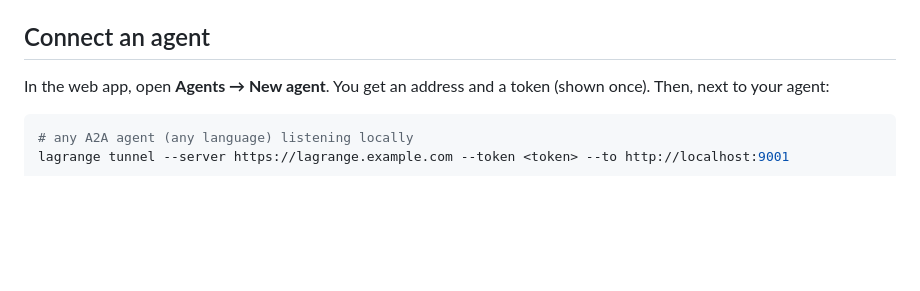
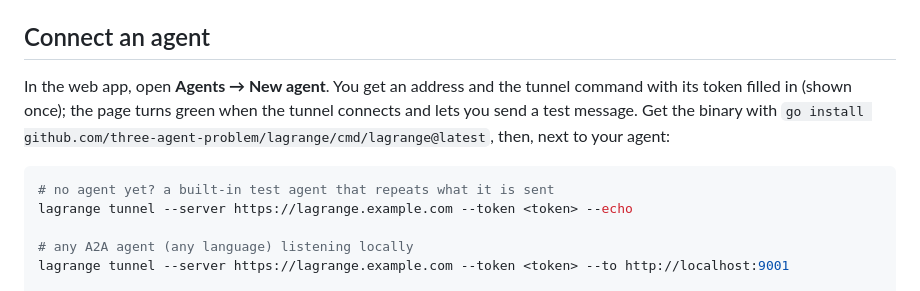
Before and after one commit to Three-Agent-Problem/lagrange, a Markdown page: README.md, the part around the change. Drawn GitHub-style; blank space fills up the shorter version.

````diff
--- a/README.md
+++ b/README.md
@@ -70,9 +70,12 @@ Without Coolify: `cp .env.example .env`, edit it, then `docker compose up -d`.
 
 ## Connect an agent
 
-In the web app, open **Agents → New agent**. You get an address and a token (shown once). Then, next to your agent:
+In the web app, open **Agents → New agent**. You get an address and the tunnel command with its token filled in (shown once); the page turns green when the tunnel connects and lets you send a test message. Get the binary with `go install github.com/three-agent-problem/lagrange/cmd/lagrange@latest`, then, next to your agent:
 
 ```sh
+# no agent yet? a built-in test agent that repeats what it is sent
+lagrange tunnel --server https://lagrange.example.com --token <token> --echo
+
 # any A2A agent (any language) listening locally
 lagrange tunnel --server https://lagrange.example.com --token <token> --to http://localhost:9001
 
````
Also changed, not shown: docs/screenshots/onboarding-connect.png (added), docs/screenshots/onboarding-empty.png (added), 9 other files.
